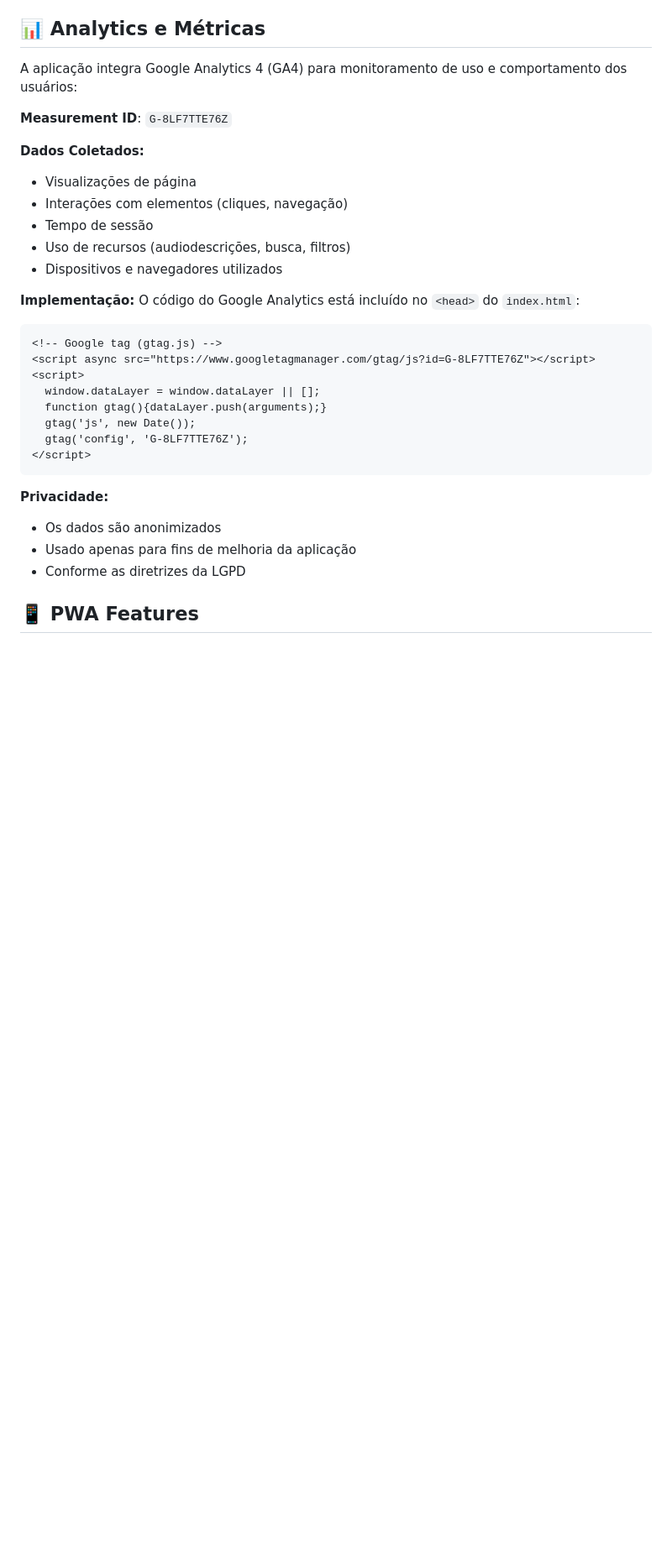
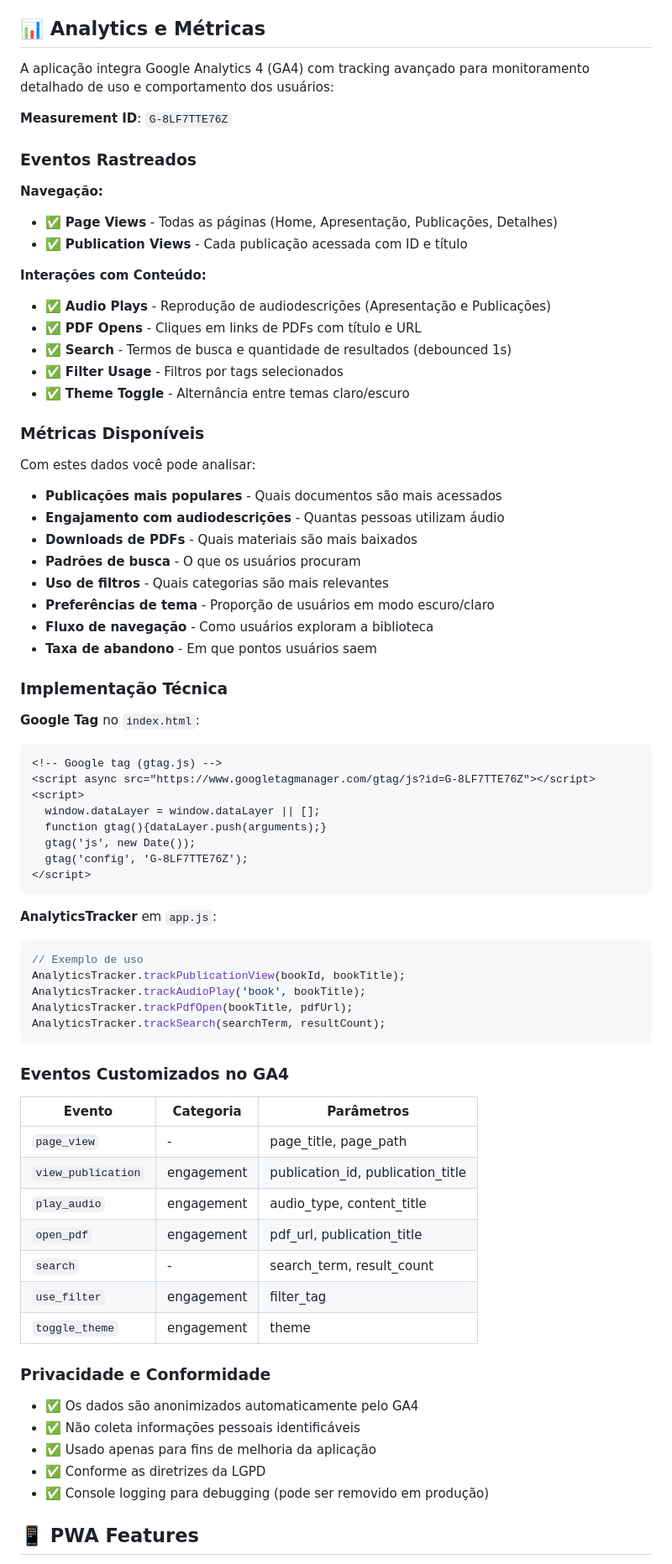
Before and after one commit to bacanapps/biblioteca, a Markdown page: README.md, the part around the change. Shown at 84% size. Rendered like a GitHub page; blank space fills up the shorter version.

Commit message:
Update documentation for enhanced analytics tracking
Updated README.md, CHANGES.md with comprehensive documentation of enhanced analytics implementation including all tracked events, metrics available, implementation details, and privacy compliance.

🤖 Generated with [Claude Code](https://claude.com/claude-code)

Co-Authored-By: Claude <noreply@anthropic.com>

````diff
--- a/README.md
+++ b/README.md
@@ -214,19 +214,39 @@ Todas as publicações incluem:
 
 ## 📊 Analytics e Métricas
 
-A aplicação integra Google Analytics 4 (GA4) para monitoramento de uso e comportamento dos usuários:
+A aplicação integra Google Analytics 4 (GA4) com tracking avançado para monitoramento detalhado de uso e comportamento dos usuários:
 
 **Measurement ID**: `G-8LF7TTE76Z`
 
-**Dados Coletados:**
-- Visualizações de página
-- Interações com elementos (cliques, navegação)
-- Tempo de sessão
-- Uso de recursos (audiodescrições, busca, filtros)
-- Dispositivos e navegadores utilizados
+### Eventos Rastreados
 
-**Implementação:**
-O código do Google Analytics está incluído no `<head>` do `index.html`:
+**Navegação:**
+- ✅ **Page Views** - Todas as páginas (Home, Apresentação, Publicações, Detalhes)
+- ✅ **Publication Views** - Cada publicação acessada com ID e título
+
+**Interações com Conteúdo:**
+- ✅ **Audio Plays** - Reprodução de audiodescrições (Apresentação e Publicações)
+- ✅ **PDF Opens** - Cliques em links de PDFs com título e URL
+- ✅ **Search** - Termos de busca e quantidade de resultados (debounced 1s)
+- ✅ **Filter Usage** - Filtros por tags selecionados
+- ✅ **Theme Toggle** - Alternância entre temas claro/escuro
+
+### Métricas Disponíveis
+
+Com estes dados você pode analisar:
+
+- **Publicações mais populares** - Quais documentos são mais acessados
+- **Engajamento com audiodescrições** - Quantas pessoas utilizam áudio
+- **Downloads de PDFs** - Quais materiais são mais baixados
+- **Padrões de busca** - O que os usuários procuram
+- **Uso de filtros** - Quais categorias são mais relevantes
+- **Preferências de tema** - Proporção de usuários em modo escuro/claro
+- **Fluxo de navegação** - Como usuários exploram a biblioteca
+- **Taxa de abandono** - Em que pontos usuários saem
+
+### Implementação Técnica
+
+**Google Tag** no `index.html`:
 ```html
 <!-- Google tag (gtag.js) -->
 <script async src="https://www.googletagmanager.com/gtag/js?id=G-8LF7TTE76Z"></script>
@@ -238,10 +258,34 @@ O código do Google Analytics está incluído no `<head>` do `index.html`:
 </script>
 ```
 
-**Privacidade:**
-- Os dados são anonimizados
-- Usado apenas para fins de melhoria da aplicação
-- Conforme as diretrizes da LGPD
+**AnalyticsTracker** em `app.js`:
+```javascript
+// Exemplo de uso
+AnalyticsTracker.trackPublicationView(bookId, bookTitle);
+AnalyticsTracker.trackAudioPlay('book', bookTitle);
+AnalyticsTracker.trackPdfOpen(bookTitle, pdfUrl);
+AnalyticsTracker.trackSearch(searchTerm, resultCount);
+```
+
+### Eventos Customizados no GA4
+
+| Evento | Categoria | Parâmetros |
+|--------|-----------|------------|
+| `page_view` | - | page_title, page_path |
+| `view_publication` | engagement | publication_id, publication_title |
+| `play_audio` | engagement | audio_type, content_title |
+| `open_pdf` | engagement | pdf_url, publication_title |
+| `search` | - | search_term, result_count |
+| `use_filter` | engagement | filter_tag |
+| `toggle_theme` | engagement | theme |
+
+### Privacidade e Conformidade
+
+- ✅ Os dados são anonimizados automaticamente pelo GA4
+- ✅ Não coleta informações pessoais identificáveis
+- ✅ Usado apenas para fins de melhoria da aplicação
+- ✅ Conforme as diretrizes da LGPD
+- ✅ Console logging para debugging (pode ser removido em produção)
 
 ## 📱 PWA Features
 
````
Also changed, not shown: CHANGES.md (+30 -7 lines).
